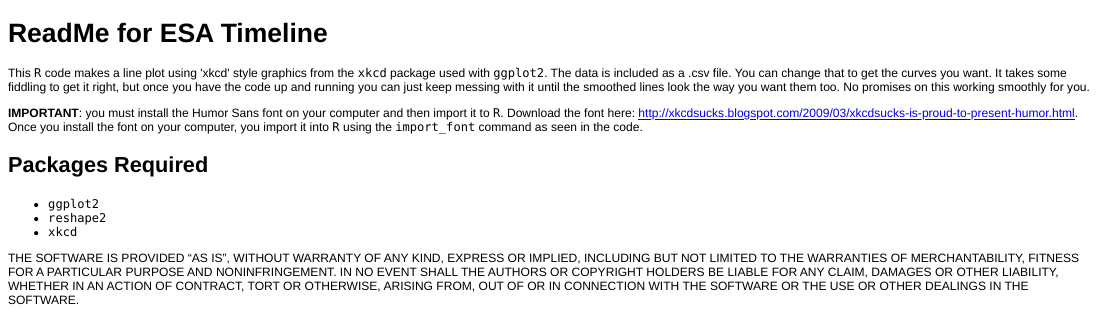
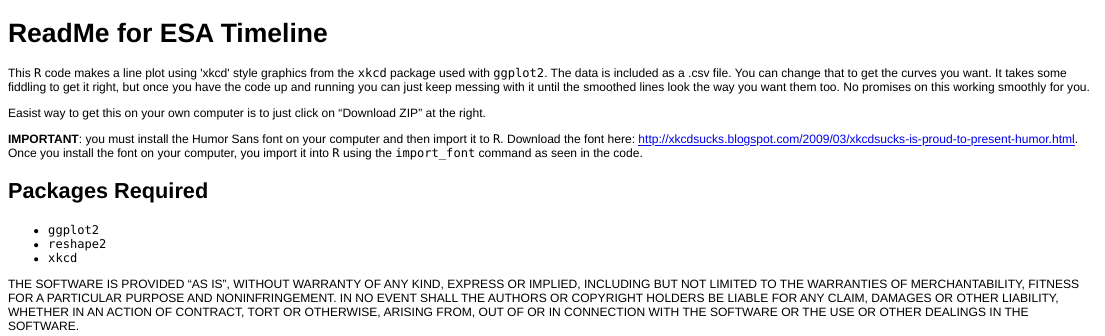
Before and after one commit to atredennick/ESA-Timeline--xkcd-, an R Markdown document (ReadMe.Rmd): the page in a window 1100 px wide, from its top. The pictures show the output file ReadMe.html that the author committed with the source, opened offline.

Commit message:
added zip line

```diff
--- a/ReadMe.Rmd
+++ b/ReadMe.Rmd
@@ -2,6 +2,8 @@ ReadMe for ESA Timeline
 ========================================================
 
 This ``R`` code makes a line plot using 'xkcd' style graphics from the ``xkcd`` package used with ``ggplot2``. The data is included as a .csv file. You can change that to get the curves you want. It takes some fiddling to get it right, but once you have the code up and running you can just keep messing with it until the smoothed lines look the way you want them too. No promises on this working smoothly for you.
+
+Easist way to get this on your own computer is to just click on "Download ZIP" at the right.
 
 **IMPORTANT**: you must install the Humor Sans font on your computer and then import it to ``R``. Download the font here: http://xkcdsucks.blogspot.com/2009/03/xkcdsucks-is-proud-to-present-humor.html. Once you install the font on your computer, you import it into ``R`` using the ``import_font`` command as seen in the code.
 
```
Also changed, not shown: ReadMe.html, ReadMe.md.
